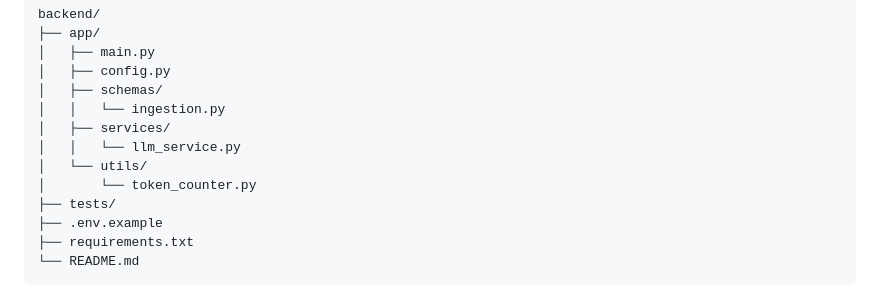
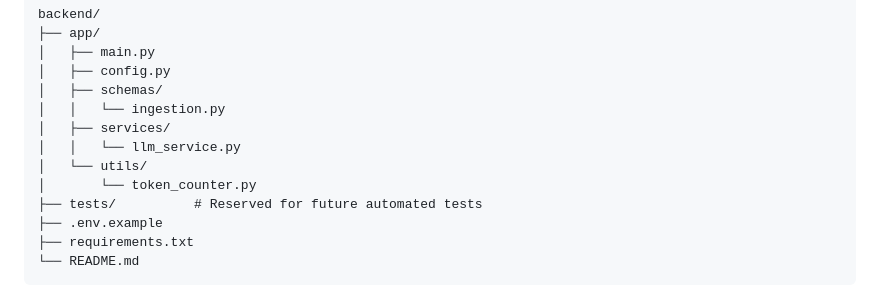
Before and after one commit to BanalaDinesh/Intent-Classifier, a Markdown page: backend/README.md, the part around the change. Drawn GitHub-style.

```diff
--- a/backend/README.md
+++ b/backend/README.md
@@ -46,7 +46,7 @@ backend/
 │   │   └── llm_service.py
 │   └── utils/
 │       └── token_counter.py
-├── tests/
+├── tests/          # Reserved for future automated tests
 ├── .env.example
 ├── requirements.txt
 └── README.md
```
